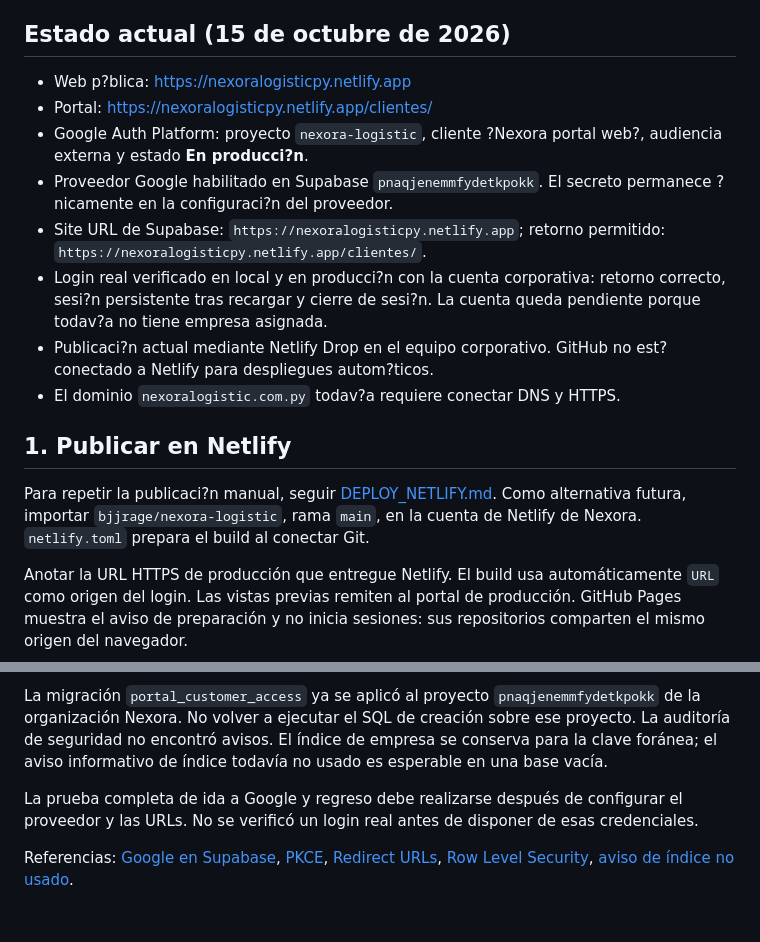
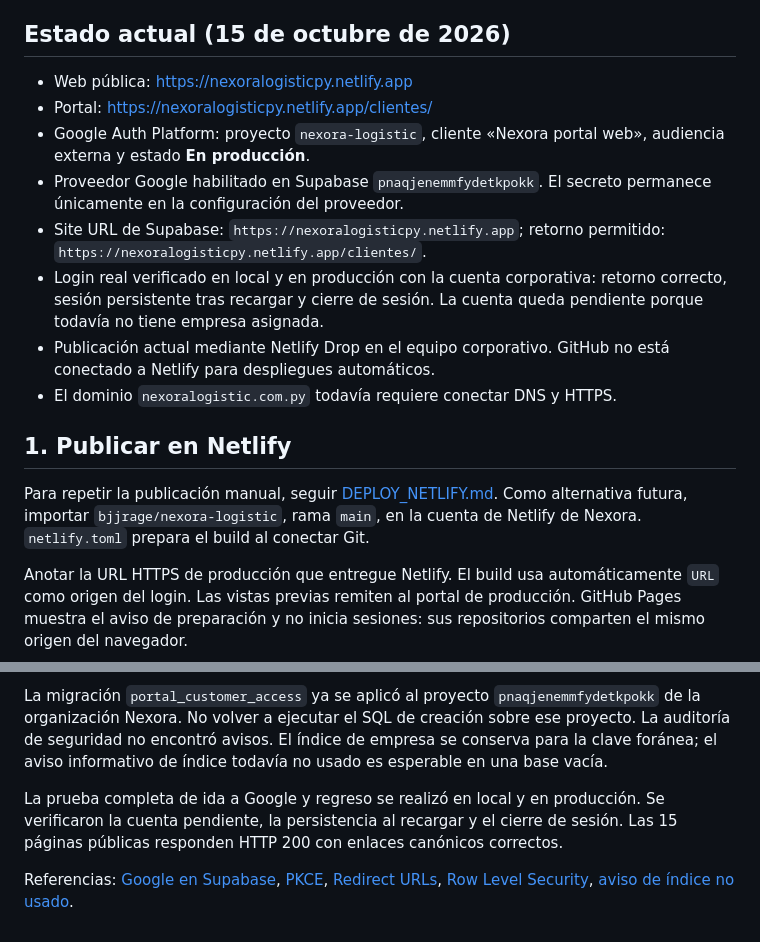
Before and after one commit to bjjrage/nexora-logistic, a Markdown page: docs/AUTH_GOOGLE.md, 2 parts joined by grey strips. Drawn GitHub-style.

```diff
--- a/docs/AUTH_GOOGLE.md
+++ b/docs/AUTH_GOOGLE.md
@@ -4,18 +4,18 @@ La integración usa Supabase Auth con PKCE. Google identifica al usuario; Nexora
 
 ## Estado actual (15 de octubre de 2026)
 
-- Web p?blica: https://nexoralogisticpy.netlify.app
+- Web pública: https://nexoralogisticpy.netlify.app
 - Portal: https://nexoralogisticpy.netlify.app/clientes/
-- Google Auth Platform: proyecto `nexora-logistic`, cliente ?Nexora portal web?, audiencia externa y estado **En producci?n**.
-- Proveedor Google habilitado en Supabase `pnaqjenemmfydetkpokk`. El secreto permanece ?nicamente en la configuraci?n del proveedor.
+- Google Auth Platform: proyecto `nexora-logistic`, cliente «Nexora portal web», audiencia externa y estado **En producción**.
+- Proveedor Google habilitado en Supabase `pnaqjenemmfydetkpokk`. El secreto permanece únicamente en la configuración del proveedor.
 - Site URL de Supabase: `https://nexoralogisticpy.netlify.app`; retorno permitido: `https://nexoralogisticpy.netlify.app/clientes/`.
-- Login real verificado en local y en producci?n con la cuenta corporativa: retorno correcto, sesi?n persistente tras recargar y cierre de sesi?n. La cuenta queda pendiente porque todav?a no tiene empresa asignada.
-- Publicaci?n actual mediante Netlify Drop en el equipo corporativo. GitHub no est? conectado a Netlify para despliegues autom?ticos.
-- El dominio `nexoralogistic.com.py` todav?a requiere conectar DNS y HTTPS.
+- Login real verificado en local y en producción con la cuenta corporativa: retorno correcto, sesión persistente tras recargar y cierre de sesión. La cuenta queda pendiente porque todavía no tiene empresa asignada.
+- Publicación actual mediante Netlify Drop en el equipo corporativo. GitHub no está conectado a Netlify para despliegues automáticos.
+- El dominio `nexoralogistic.com.py` todavía requiere conectar DNS y HTTPS.
 
 ## 1. Publicar en Netlify
 
-Para repetir la publicaci?n manual, seguir [DEPLOY_NETLIFY.md](DEPLOY_NETLIFY.md). Como alternativa futura, importar `bjjrage/nexora-logistic`, rama `main`, en la cuenta de Netlify de Nexora. `netlify.toml` prepara el build al conectar Git.
+Para repetir la publicación manual, seguir [DEPLOY_NETLIFY.md](DEPLOY_NETLIFY.md). Como alternativa futura, importar `bjjrage/nexora-logistic`, rama `main`, en la cuenta de Netlify de Nexora. `netlify.toml` prepara el build al conectar Git.
 
 Anotar la URL HTTPS de producción que entregue Netlify. El build usa automáticamente `URL` como origen del login. Las vistas previas remiten al portal de producción. GitHub Pages muestra el aviso de preparación y no inicia sesiones: sus repositorios comparten el mismo origen del navegador.
 
@@ -92,6 +92,6 @@ Las 12 pruebas cubren identidad verificada, cuentas pendientes y suspendidas, er
 
 La migración `portal_customer_access` ya se aplicó al proyecto `pnaqjenemmfydetkpokk` de la organización Nexora. No volver a ejecutar el SQL de creación sobre ese proyecto. La auditoría de seguridad no encontró avisos. El índice de empresa se conserva para la clave foránea; el aviso informativo de índice todavía no usado es esperable en una base vacía.
 
-La prueba completa de ida a Google y regreso debe realizarse después de configurar el proveedor y las URLs. No se verificó un login real antes de disponer de esas credenciales.
+La prueba completa de ida a Google y regreso se realizó en local y en producción. Se verificaron la cuenta pendiente, la persistencia al recargar y el cierre de sesión. Las 15 páginas públicas responden HTTP 200 con enlaces canónicos correctos.
 
 Referencias: [Google en Supabase](https://supabase.com/docs/guides/auth/social-login/auth-google), [PKCE](https://supabase.com/docs/guides/auth/sessions/pkce-flow), [Redirect URLs](https://supabase.com/docs/guides/auth/redirect-urls), [Row Level Security](https://supabase.com/docs/guides/database/postgres/row-level-security), [aviso de índice no usado](https://supabase.com/docs/guides/database/database-linter?lint=0005_unused_index).
```
Also changed, not shown: README.md (+8 -4 lines).
